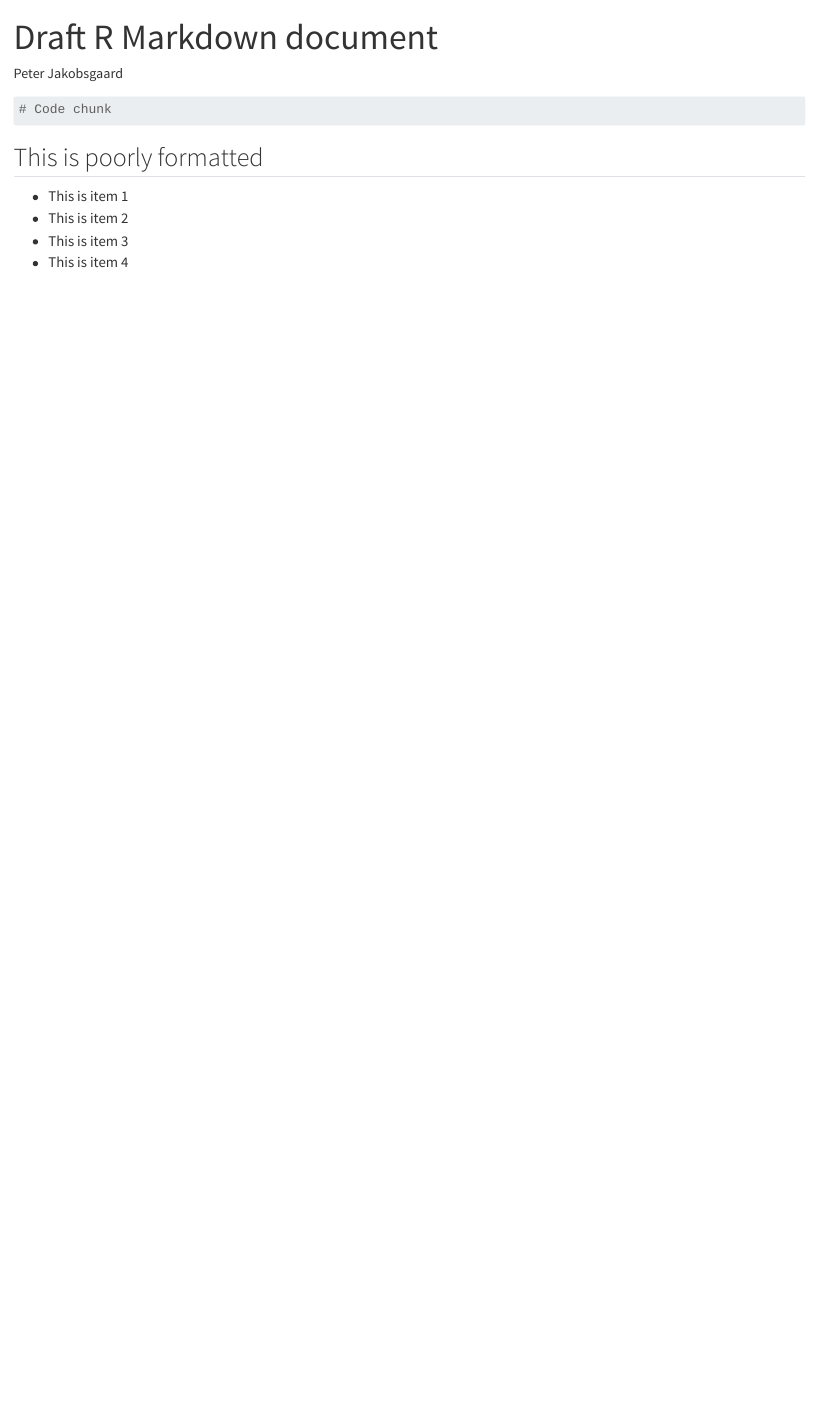
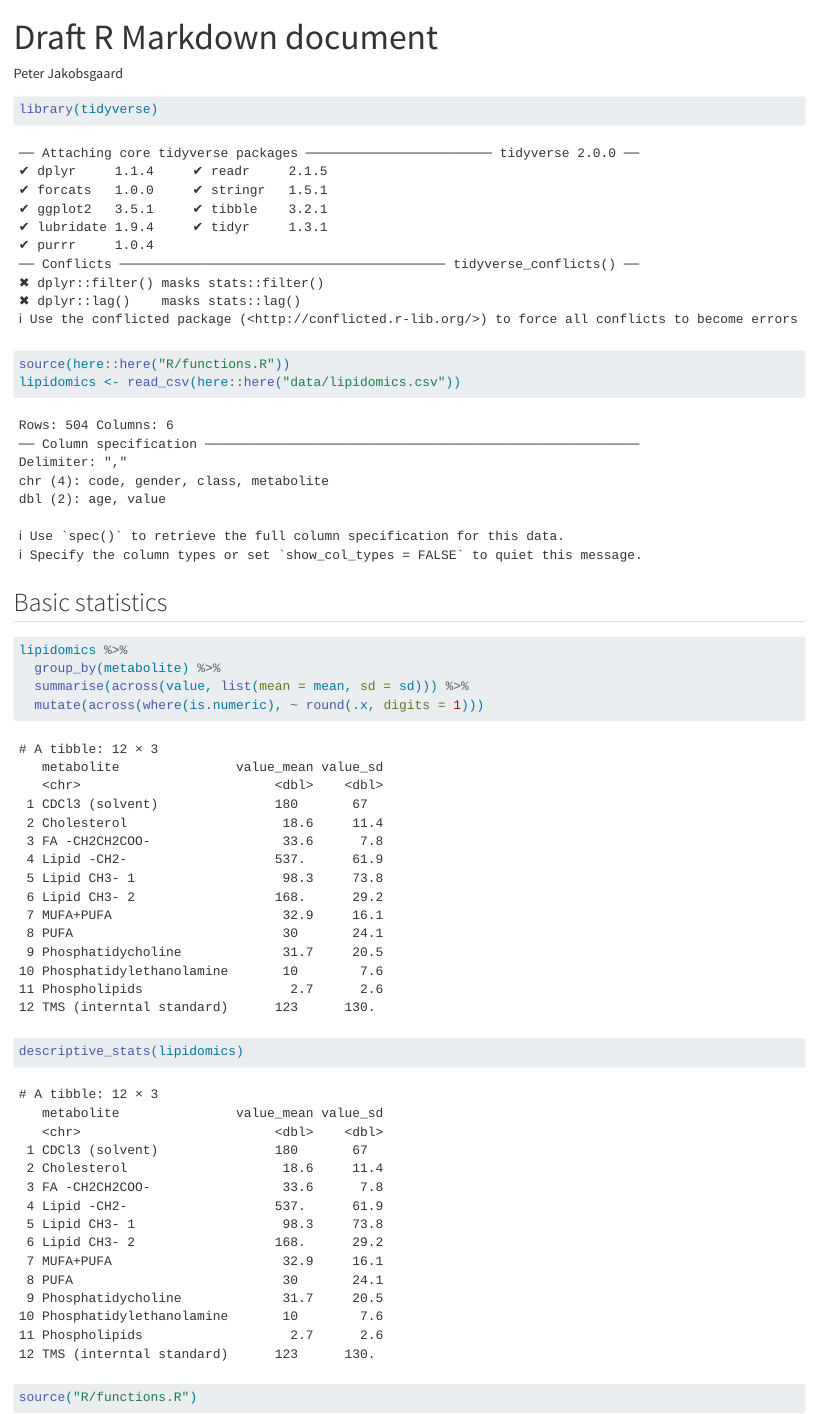
Before and after one commit to RolantusdataExp/AdvancedR3, a Quarto document (doc/learning.qmd): the page in a window 1100 px wide, from its top. Rendered offline with R 4.5, knitr and Pandoc in place of Quarto, with nearby package versions.

Commit message:
Adding descriptive data function

````diff
--- a/R/functions.R
+++ b/R/functions.R
@@ -0,0 +1,14 @@
+#' Descriptive statistics for lipidomics data
+#'
+#' @param data
+#'
+#' @return A data.frame/tibble
+#'
+#'
+#'
+descriptive_stats <- function(data) {
+    data %>%
+        dplyr::group_by(metabolite) %>%
+        dplyr::summarise(dplyr::across(value, list(mean = mean, sd = sd))) %>%
+        dplyr::mutate(dplyr::across(tidyselect::where(is.numeric), ~ round(.x, digits = 1)))
+}
--- a/doc/learning.qmd
+++ b/doc/learning.qmd
@@ -8,21 +8,26 @@ editor:
       canonical: true
 ---
 
-```{r setup, include=FALSE}
-knitr::opts_chunk$set(echo = TRUE)
+```{r setup}
+library(tidyverse)
+source(here::here("R/functions.R"))
+lipidomics <- read_csv(here::here("data/lipidomics.csv"))
+```
+
+## Basic statistics
+
+```{r basic-stats}
+lipidomics %>%
+  group_by(metabolite) %>%
+  summarise(across(value, list(mean = mean, sd = sd))) %>%
+  mutate(across(where(is.numeric), ~ round(.x, digits = 1)))
+```
+
+```{R setup }
+descriptive_stats(lipidomics)
 ```
 
 ```{r}
-# Code chunk
-```
-
-```{r}
+source("R/functions.R")
 
 ```
-
-## This is poorly formatted
-
--   This is item 1
--   This is item 2
--   This is item 3
--   This is item 4
````
